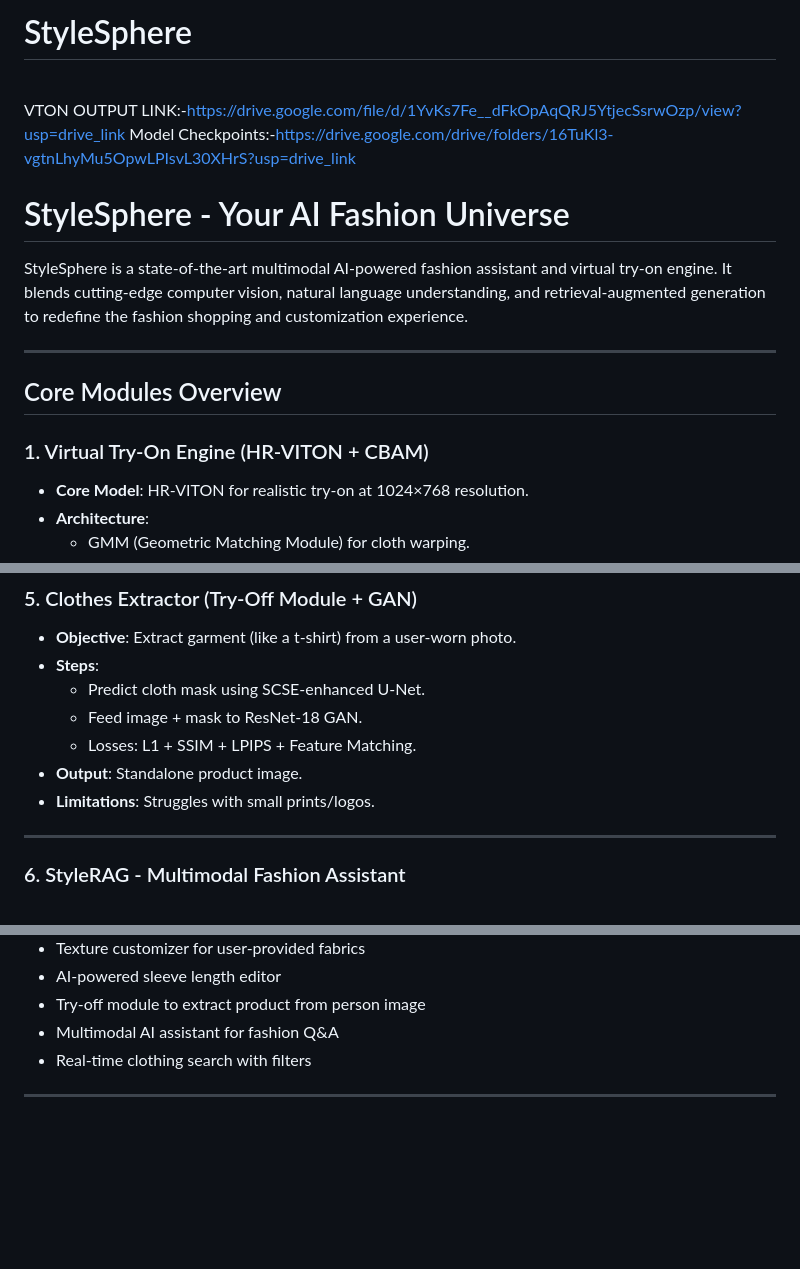
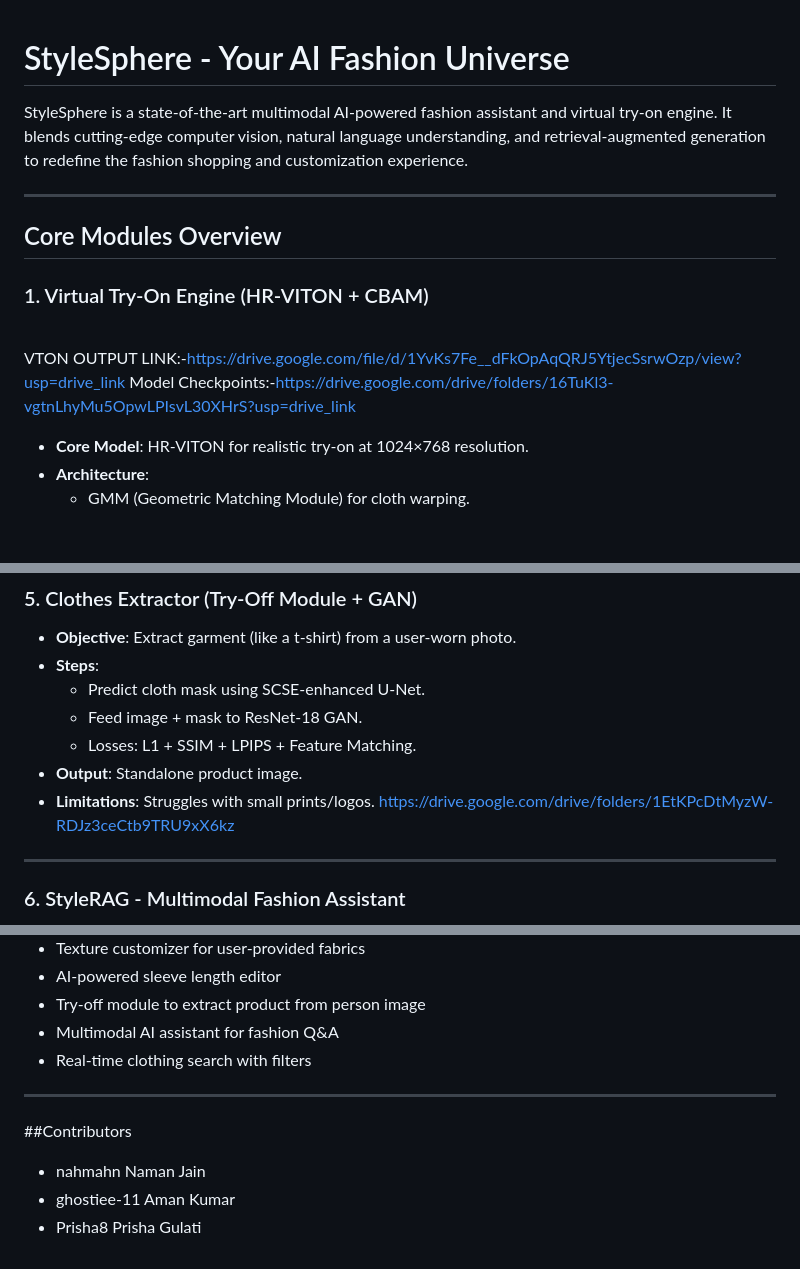
Before and after one commit to nahmahn/StyleSphere, a Markdown page: README.md, 3 parts joined by grey strips. Rendered like a GitHub page; blank space fills up the shorter version.

```diff
--- a/README.md
+++ b/README.md
@@ -1,6 +1,4 @@
-# StyleSphere
-<br>VTON OUTPUT LINK:-https://drive.google.com/file/d/1YvKs7Fe__dFkOpAqQRJ5YtjecSsrwOzp/view?usp=drive_link</br>
-Model Checkpoints:-https://drive.google.com/drive/folders/16TuKl3-vgtnLhyMu5OpwLPIsvL30XHrS?usp=drive_link
+
 #  StyleSphere - Your AI Fashion Universe
 
 StyleSphere is a state-of-the-art multimodal AI-powered fashion assistant and virtual try-on engine. It blends cutting-edge computer vision, natural language understanding, and retrieval-augmented generation to redefine the fashion shopping and customization experience.
@@ -10,6 +8,8 @@ StyleSphere is a state-of-the-art multimodal AI-powered fashion assistant and vi
 ##  Core Modules Overview
 
 ### 1.  Virtual Try-On Engine (HR-VITON + CBAM)
+<br>VTON OUTPUT LINK:-https://drive.google.com/file/d/1YvKs7Fe__dFkOpAqQRJ5YtjecSsrwOzp/view?usp=drive_link</br>
+Model Checkpoints:-https://drive.google.com/drive/folders/16TuKl3-vgtnLhyMu5OpwLPIsvL30XHrS?usp=drive_link
 - **Core Model**: HR-VITON for realistic try-on at 1024×768 resolution.
 - **Architecture**:
   - GMM (Geometric Matching Module) for cloth warping.
@@ -60,7 +60,7 @@ StyleSphere is a state-of-the-art multimodal AI-powered fashion assistant and vi
   - Losses: L1 + SSIM + LPIPS + Feature Matching.
 - **Output**: Standalone product image.
 - **Limitations**: Struggles with small prints/logos.
-
+https://drive.google.com/drive/folders/1EtKPcDtMyzW-RDJz3ceCtb9TRU9xX6kz
 ---
 
 ### 6.  StyleRAG - Multimodal Fashion Assistant
@@ -113,3 +113,8 @@ StyleSphere is a state-of-the-art multimodal AI-powered fashion assistant and vi
 - Real-time clothing search with filters
 
 ---
+
+##Contributors
+- nahmahn Naman Jain
+- ghostiee-11 Aman Kumar
+- Prisha8 Prisha Gulati
```
